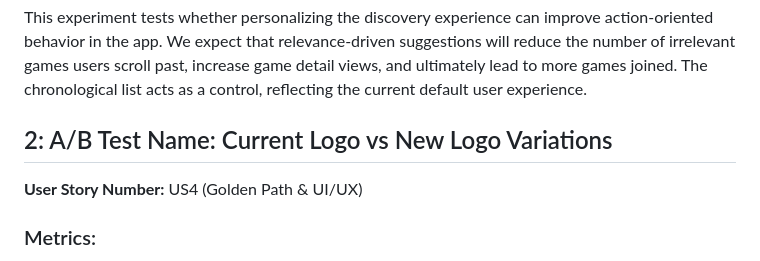
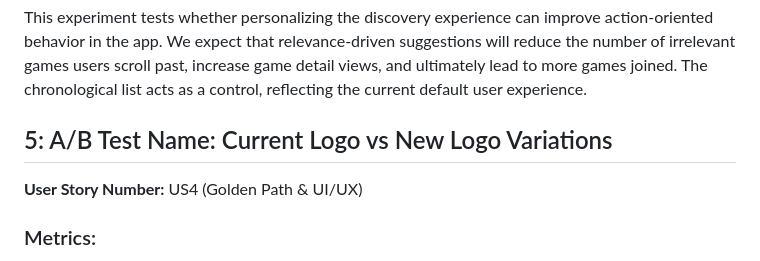
Before and after one commit to Jonagish/SquadUp, a Markdown page: docs/ABTEST.md, the part around the change. GitHub-like rendering.

```diff
--- a/docs/ABTEST.md
+++ b/docs/ABTEST.md
@@ -235,7 +235,7 @@ This test will help determine whether an extra navigation step (home page) impro
 This experiment tests whether personalizing the discovery experience can improve action-oriented behavior in the app. We expect that relevance-driven suggestions will reduce the number of irrelevant games users scroll past, increase game detail views, and ultimately lead to more games joined. The chronological list acts as a control, reflecting the current default user experience.
 
 
-## 2: A/B Test Name: Current Logo vs New Logo Variations
+## 5: A/B Test Name: Current Logo vs New Logo Variations
 
 **User Story Number:** US4 (Golden Path & UI/UX)
 
```
